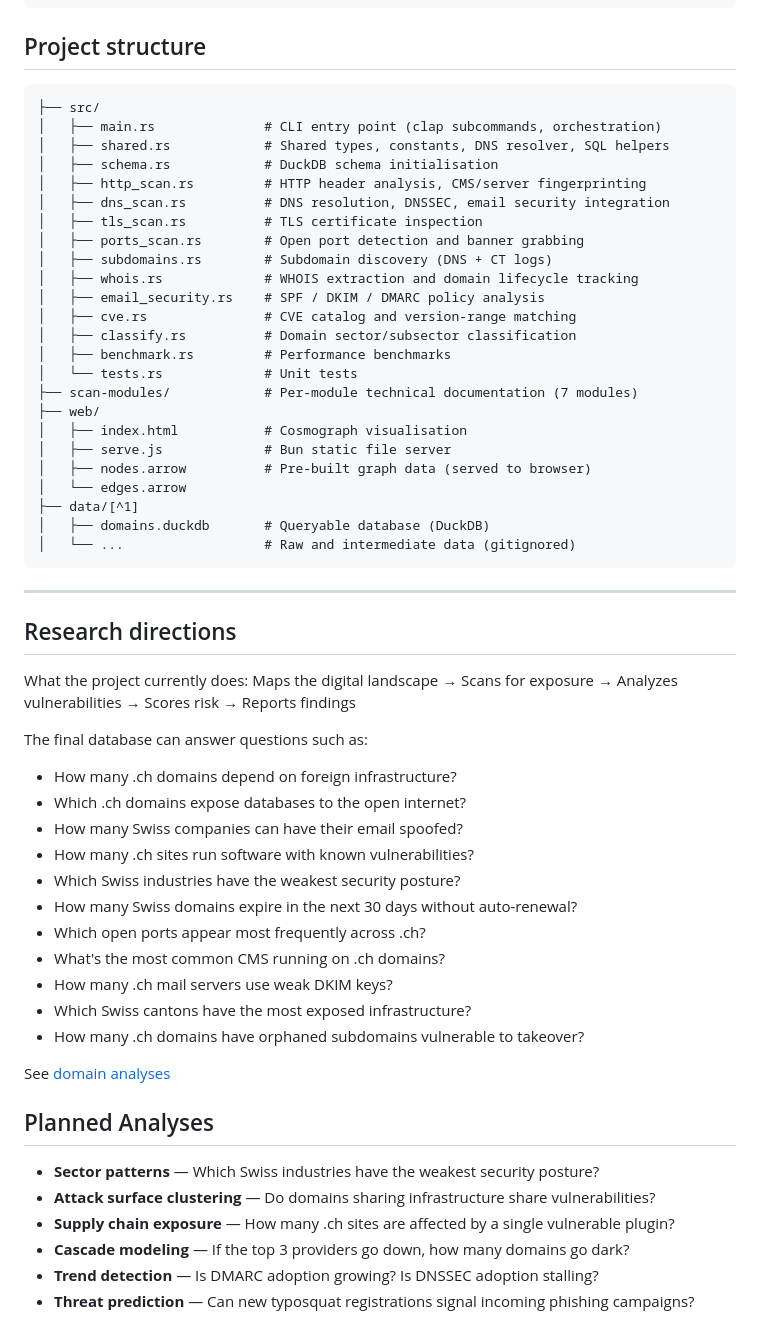
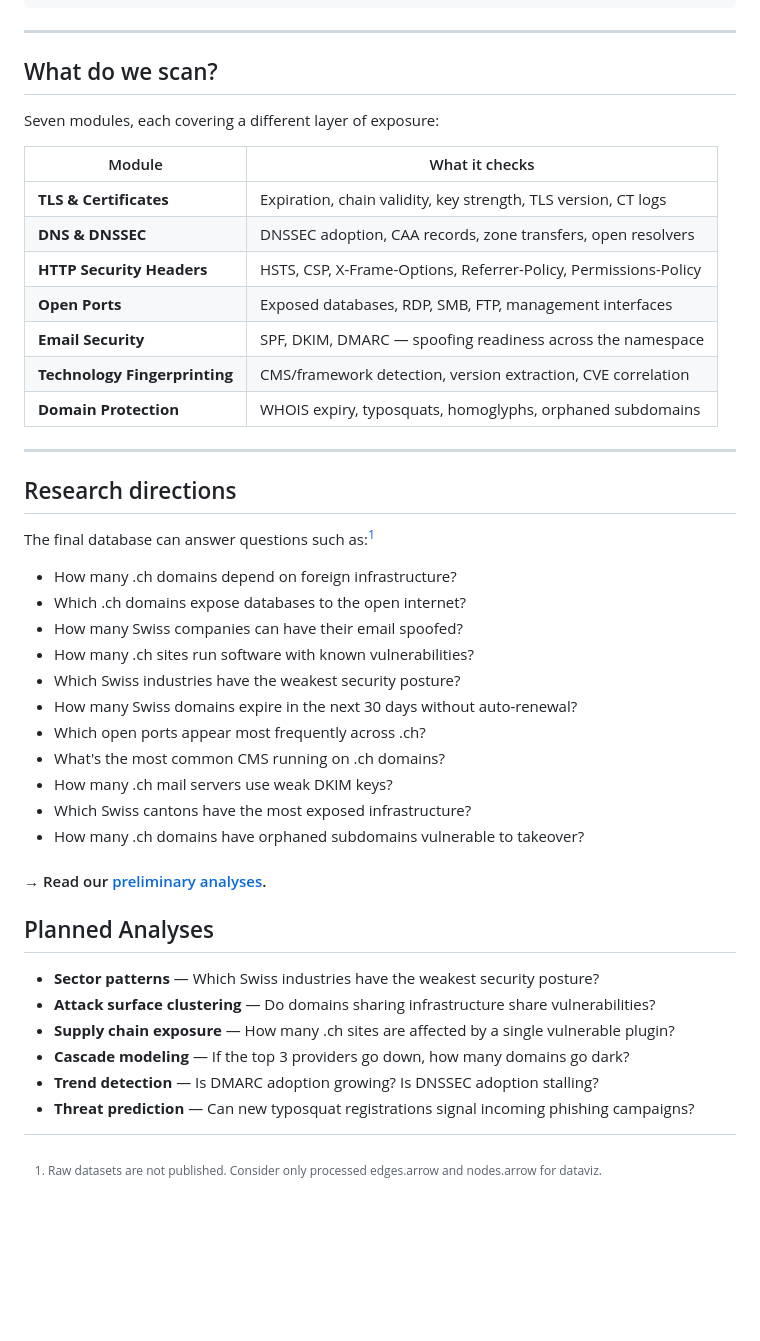
Before and after one commit to rafapolo/helvetiscan, a Markdown page: README.md, the part around one of its changes. Drawn GitHub-style; blank space fills up the shorter version.

Commit message:
docs: update README — refine tagline, restructure sections, improve clarity

````diff
--- a/README.md
+++ b/README.md
@@ -60,42 +43,28 @@ Options:
   -h, --help             Print this help
 ```
 
-## Project structure
+---
 
-```
-├── src/
-│   ├── main.rs              # CLI entry point (clap subcommands, orchestration)
-│   ├── shared.rs            # Shared types, constants, DNS resolver, SQL helpers
-│   ├── schema.rs            # DuckDB schema initialisation
-│   ├── http_scan.rs         # HTTP header analysis, CMS/server fingerprinting
-│   ├── dns_scan.rs          # DNS resolution, DNSSEC, email security integration
-│   ├── tls_scan.rs          # TLS certificate inspection
-│   ├── ports_scan.rs        # Open port detection and banner grabbing
-│   ├── subdomains.rs        # Subdomain discovery (DNS + CT logs)
-│   ├── whois.rs             # WHOIS extraction and domain lifecycle tracking
-│   ├── email_security.rs    # SPF / DKIM / DMARC policy analysis
-│   ├── cve.rs               # CVE catalog and version-range matching
-│   ├── classify.rs          # Domain sector/subsector classification
-│   ├── benchmark.rs         # Performance benchmarks
-│   └── tests.rs             # Unit tests
-├── scan-modules/            # Per-module technical documentation (7 modules)
-├── web/
-│   ├── index.html           # Cosmograph visualisation
-│   ├── serve.js             # Bun static file server
-│   ├── nodes.arrow          # Pre-built graph data (served to browser)
-│   └── edges.arrow
-├── data/[^1]
-│   ├── domains.duckdb       # Queryable database (DuckDB)
-│   └── ...                  # Raw and intermediate data (gitignored)
-```
+## What do we scan?
+
+Seven modules, each covering a different layer of exposure:
+
+| Module | What it checks |
+|---|---|
+| **TLS & Certificates** | Expiration, chain validity, key strength, TLS version, CT logs |
+| **DNS & DNSSEC** | DNSSEC adoption, CAA records, zone transfers, open resolvers |
+| **HTTP Security Headers** | HSTS, CSP, X-Frame-Options, Referrer-Policy, Permissions-Policy |
+| **Open Ports** | Exposed databases, RDP, SMB, FTP, management interfaces |
+| **Email Security** | SPF, DKIM, DMARC — spoofing readiness across the namespace |
+| **Technology Fingerprinting** | CMS/framework detection, version extraction, CVE correlation |
+| **Domain Protection** | WHOIS expiry, typosquats, homoglyphs, orphaned subdomains |
 
 ---
 
+
 ## Research directions
 
-What the project currently does: Maps the digital landscape → Scans for exposure → Analyzes vulnerabilities → Scores risk → Reports findings
-
-The final database can answer questions such as:
+The final database can answer questions such as:[^1]
 
 - How many .ch domains depend on foreign infrastructure?
 - Which .ch domains expose databases to the open internet?
@@ -109,7 +78,7 @@ The final database can answer questions such as:
 - Which Swiss cantons have the most exposed infrastructure?
 - How many .ch domains have orphaned subdomains vulnerable to takeover?
 
-See [domain analyses](analyses/analyse_domains.md)
+#### → Read our [preliminary analyses](analyses/analyse_domains.md).
 
 ## Planned Analyses
 
@@ -120,4 +89,4 @@ See [domain analyses](analyses/analyse_domains.md)
 - **Trend detection** — Is DMARC adoption growing? Is DNSSEC adoption stalling?
 - **Threat prediction** — Can new typosquat registrations signal incoming phishing campaigns?
 
-[^1]: Data not published. Consider processed edges.arrow and nodes.arrow tables for dataviz.
+[^1]: Raw datasets are not published. Consider only processed edges.arrow and nodes.arrow for dataviz.
````
Also changed, not shown: other parts of README.md (+4 -21 lines).
